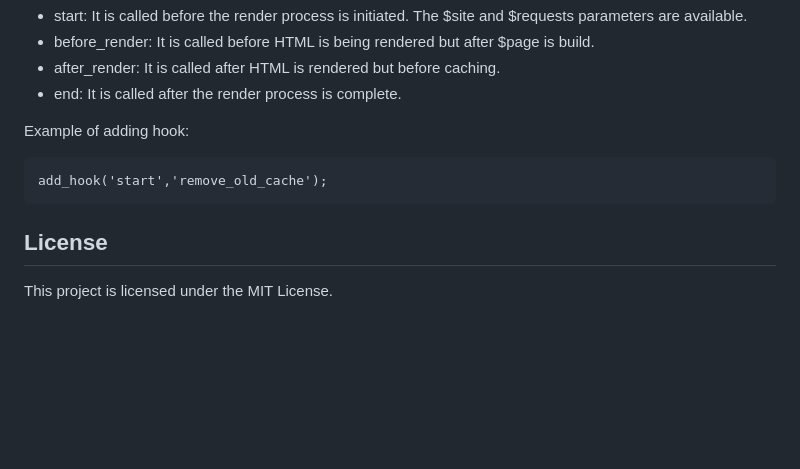
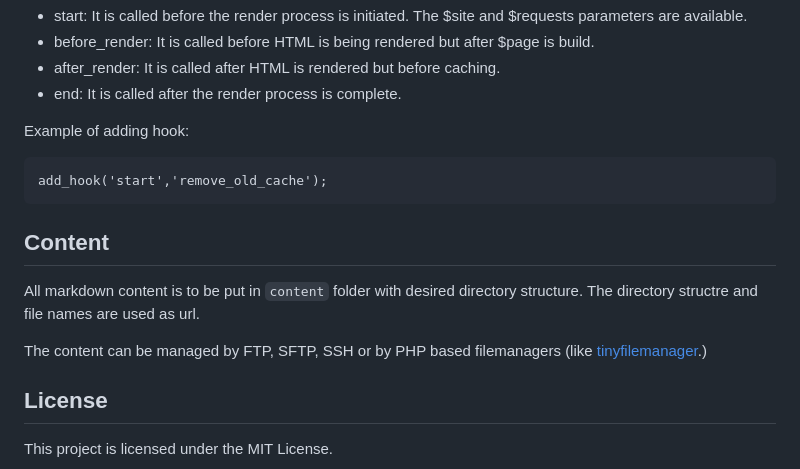
Before and after one commit to ReactiveMatter/tunnelcms, a Markdown page: readme.md, the part around the change. GitHub-like rendering; blank space fills up the shorter version.

````diff
--- a/readme.md
+++ b/readme.md
@@ -83,6 +83,12 @@ Plugins file are included autmatically at the start of the process, by `plugin_m
  add_hook('start','remove_old_cache');
  ```
 
+## Content
+
+All markdown content is to be put in `content` folder with desired directory structure. The directory structre and file names are used as url.
+
+The content can be managed by FTP, SFTP, SSH or by PHP based filemanagers (like [tinyfilemanager](https://tinyfilemanager.github.io/).)
+
 ## License
 
 This project is licensed under the MIT License.
````
